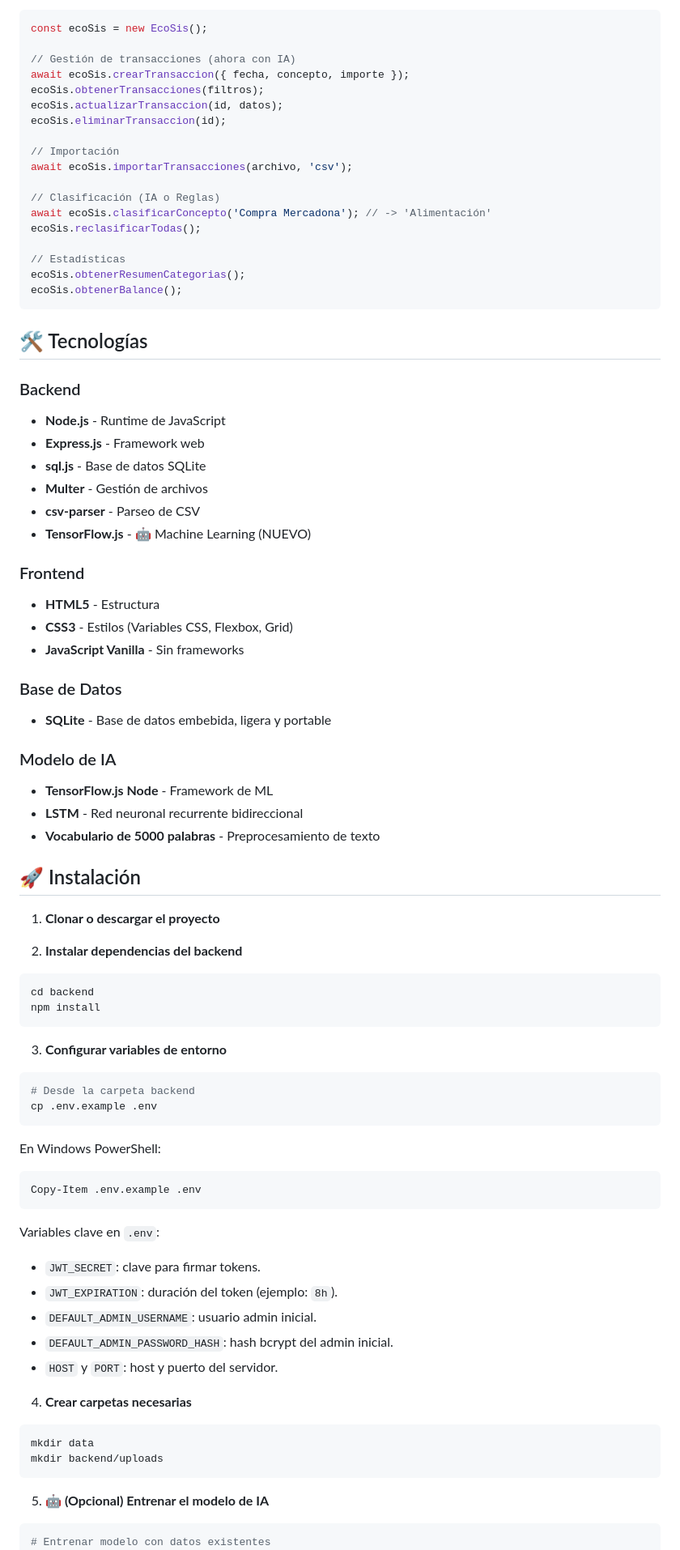
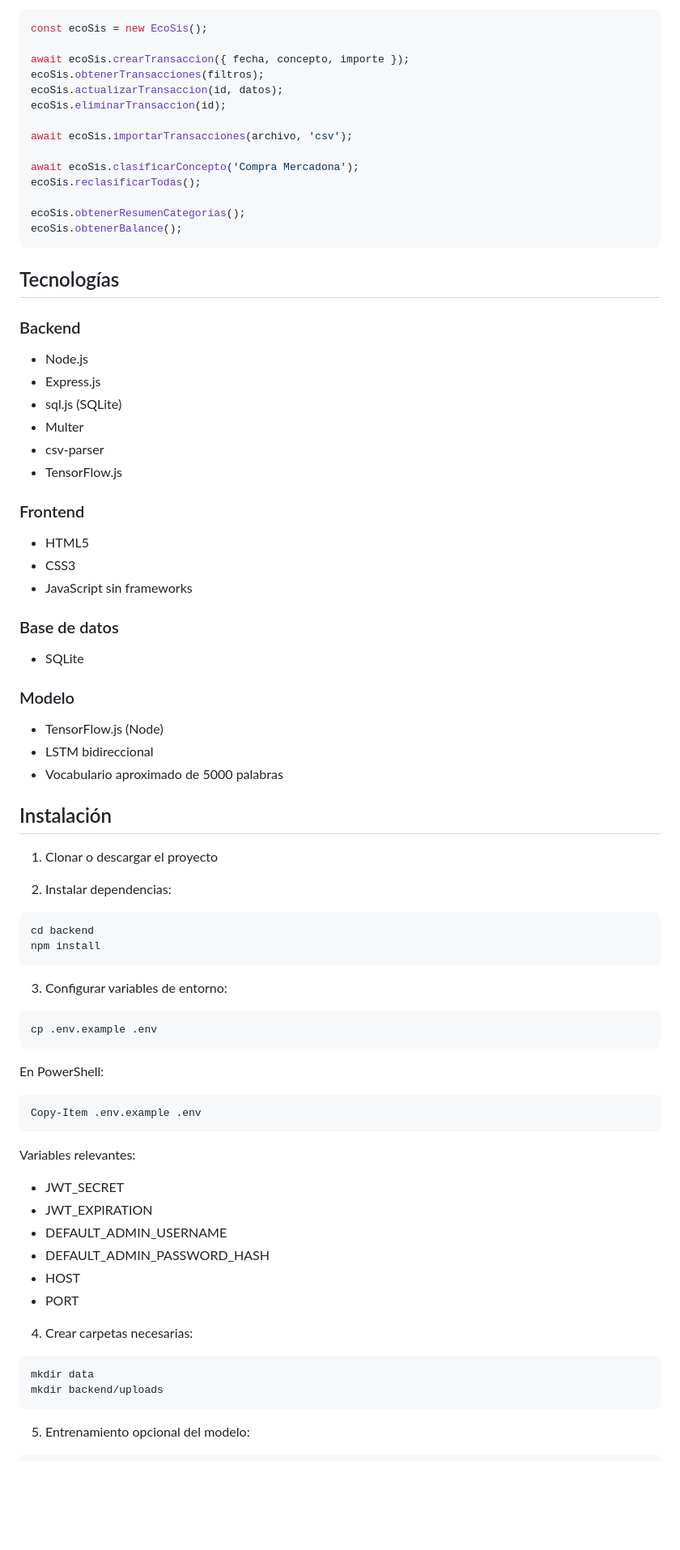
Before and after one commit to MarcoSevillaM/AppBanco, a Markdown page: README.md, the part around one of its changes. Shown at 81% size. Rendered like a GitHub page; blank space fills up the shorter version.

`````diff
--- a/README.md
+++ b/README.md
@@ -81,83 +85,87 @@ AppBanco_v.1.5/
 ```javascript
 const ecoSis = new EcoSis();
 
-// Gestión de transacciones (ahora con IA)
 await ecoSis.crearTransaccion({ fecha, concepto, importe });
 ecoSis.obtenerTransacciones(filtros);
 ecoSis.actualizarTransaccion(id, datos);
 ecoSis.eliminarTransaccion(id);
 
-// Importación
 await ecoSis.importarTransacciones(archivo, 'csv');
 
-// Clasificación (IA o Reglas)
-await ecoSis.clasificarConcepto('Compra Mercadona'); // -> 'Alimentación'
+await ecoSis.clasificarConcepto('Compra Mercadona');
 ecoSis.reclasificarTodas();
 
-// Estadísticas
 ecoSis.obtenerResumenCategorias();
 ecoSis.obtenerBalance();
-```
+````
 
-## 🛠️ Tecnologías
+## Tecnologías
 
 ### Backend
-- **Node.js** - Runtime de JavaScript
-- **Express.js** - Framework web
-- **sql.js** - Base de datos SQLite
-- **Multer** - Gestión de archivos
-- **csv-parser** - Parseo de CSV
-- **TensorFlow.js** - 🤖 Machine Learning (NUEVO)
+
+* Node.js
+* Express.js
+* sql.js (SQLite)
+* Multer
+* csv-parser
+* TensorFlow.js
 
 ### Frontend
-- **HTML5** - Estructura
-- **CSS3** - Estilos (Variables CSS, Flexbox, Grid)
-- **JavaScript Vanilla** - Sin frameworks
 
-### Base de Datos
-- **SQLite** - Base de datos embebida, ligera y portable
+* HTML5
+* CSS3
+* JavaScript sin frameworks
 
-### Modelo de IA
-- **TensorFlow.js Node** - Framework de ML
-- **LSTM** - Red neuronal recurrente bidireccional
-- **Vocabulario de 5000 palabras** - Preprocesamiento de texto
+### Base de datos
 
-## 🚀 Instalación
+* SQLite
 
-1. **Clonar o descargar el proyecto**
+### Modelo
 
-2. **Instalar dependencias del backend**
+* TensorFlow.js (Node)
+* LSTM bidireccional
+* Vocabulario aproximado de 5000 palabras
+
+## Instalación
+
+1. Clonar o descargar el proyecto
+
+2. Instalar dependencias:
+
 ```bash
 cd backend
 npm install
 ```
 
-3. **Configurar variables de entorno**
+3. Configurar variables de entorno:
+
 ```bash
-# Desde la carpeta backend
 cp .env.example .env
 ```
 
-En Windows PowerShell:
+En PowerShell:
+
 ```powershell
 Copy-Item .env.example .env
 ```
 
-Variables clave en `.env`:
+Variables relevantes:
 
-- `JWT_SECRET`: clave para firmar tokens.
-- `JWT_EXPIRATION`: duración del token (ejemplo: `8h`).
-- `DEFAULT_ADMIN_USERNAME`: usuario admin inicial.
-- `DEFAULT_ADMIN_PASSWORD_HASH`: hash bcrypt del admin inicial.
-- `HOST` y `PORT`: host y puerto del servidor.
+* JWT_SECRET
+* JWT_EXPIRATION
+* DEFAULT_ADMIN_USERNAME
+* DEFAULT_ADMIN_PASSWORD_HASH
+* HOST
+* PORT
 
-4. **Crear carpetas necesarias**
+4. Crear carpetas necesarias:
+
 ```bash
 mkdir data
 mkdir backend/uploads
 ```
 
-5. **🤖 (Opcional) Entrenar el modelo de IA**
+5. Entrenamiento opcional del modelo:
+
 ```bash
-# Entrenar modelo con datos existentes
 node modelo/entrenarModelo.js
`````
Also changed, not shown: other parts of README.md (+105 -117 lines).
